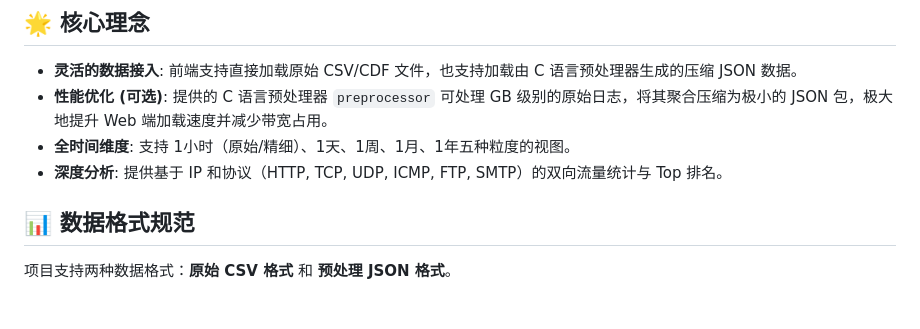
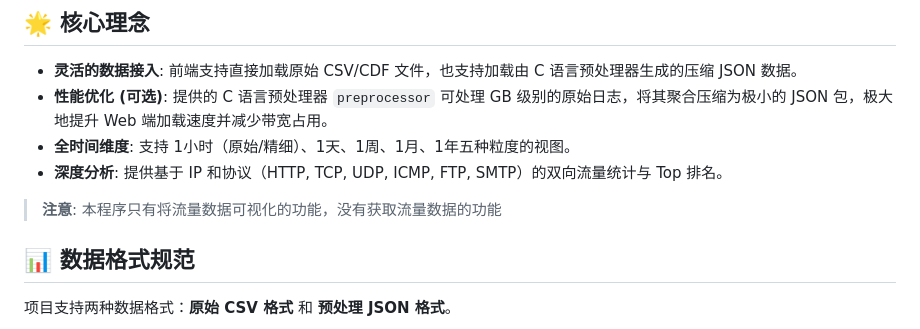
Before and after one commit to zhongshen6/bandwidthd-ye, a Markdown page: README.md, the part around the change. GitHub-like rendering; blank space fills up the shorter version.

Commit message:
Update README with program capabilities and data formats
Added note about the program's functionality and data formats.

```diff
--- a/README.md
+++ b/README.md
@@ -9,6 +9,8 @@
 - **性能优化 (可选)**: 提供的 C 语言预处理器 `preprocessor` 可处理 GB 级别的原始日志，将其聚合压缩为极小的 JSON 包，极大地提升 Web 端加载速度并减少带宽占用。
 - **全时间维度**: 支持 1小时（原始/精细）、1天、1周、1月、1年五种粒度的视图。
 - **深度分析**: 提供基于 IP 和协议（HTTP, TCP, UDP, ICMP, FTP, SMTP）的双向流量统计与 Top 排名。
+
+> **注意**: 本程序只有将流量数据可视化的功能，没有获取流量数据的功能
 
 ## 📊 数据格式规范
 
```
